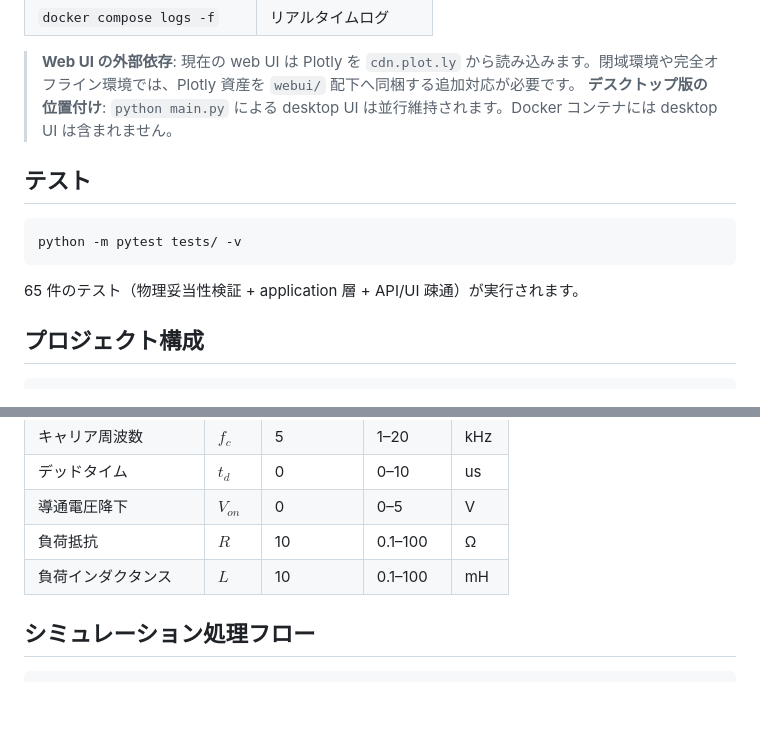
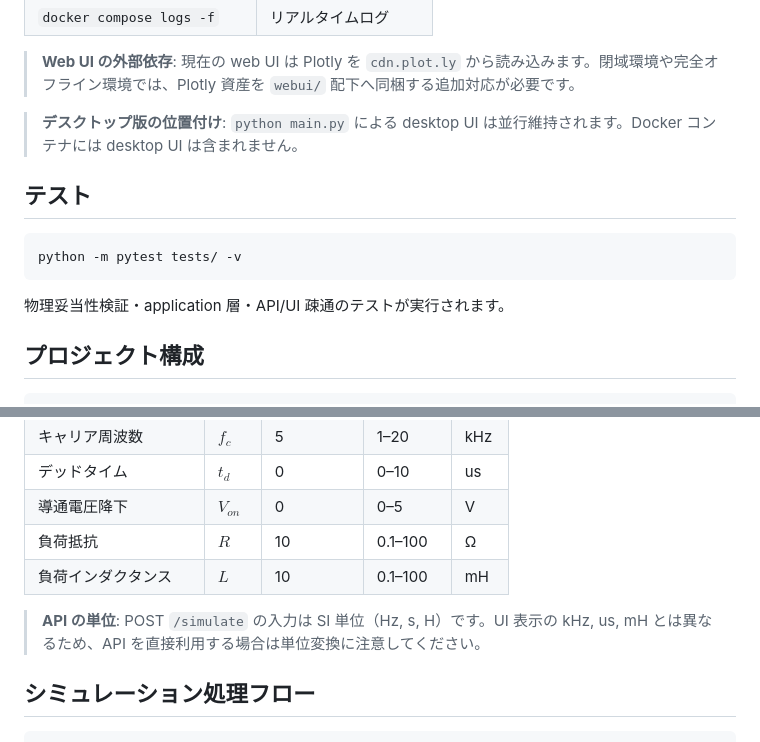
Before and after one commit to masakinakai3/pwmstudy, a Markdown page: README.md, 2 parts joined by grey strips. Drawn GitHub-style; blank space fills up the shorter version.

````diff
--- a/README.md
+++ b/README.md
@@ -69,6 +71,7 @@ docker compose up --build
 | `docker compose logs -f` | リアルタイムログ |
 
 > **Web UI の外部依存**: 現在の web UI は Plotly を `cdn.plot.ly` から読み込みます。閉域環境や完全オフライン環境では、Plotly 資産を `webui/` 配下へ同梱する追加対応が必要です。
+
 > **デスクトップ版の位置付け**: `python main.py` による desktop UI は並行維持されます。Docker コンテナには desktop UI は含まれません。
 
 ## テスト
@@ -77,7 +80,7 @@ docker compose up --build
 python -m pytest tests/ -v
 ```
 
-65 件のテスト（物理妥当性検証 + application 層 + API/UI 疎通）が実行されます。
+物理妥当性検証・application 層・API/UI 疎通のテストが実行されます。
 
 ## プロジェクト構成
 
@@ -176,6 +182,8 @@ Web UI のベクトル図レンジを次のように切り替えています。
 | 負荷抵抗 | $R$ | 10 | 0.1–100 | Ω |
 | 負荷インダクタンス | $L$ | 10 | 0.1–100 | mH |
 
+> **API の単位**: POST `/simulate` の入力は SI 単位（Hz, s, H）です。UI 表示の kHz, us, mH とは異なるため、API を直接利用する場合は単位変換に注意してください。
+
 ## シミュレーション処理フロー
 
 ```text
````
Also changed, not shown: other parts of README.md (+9 -4 lines), docs/deep_math_guide.md (+87 -21 lines).
